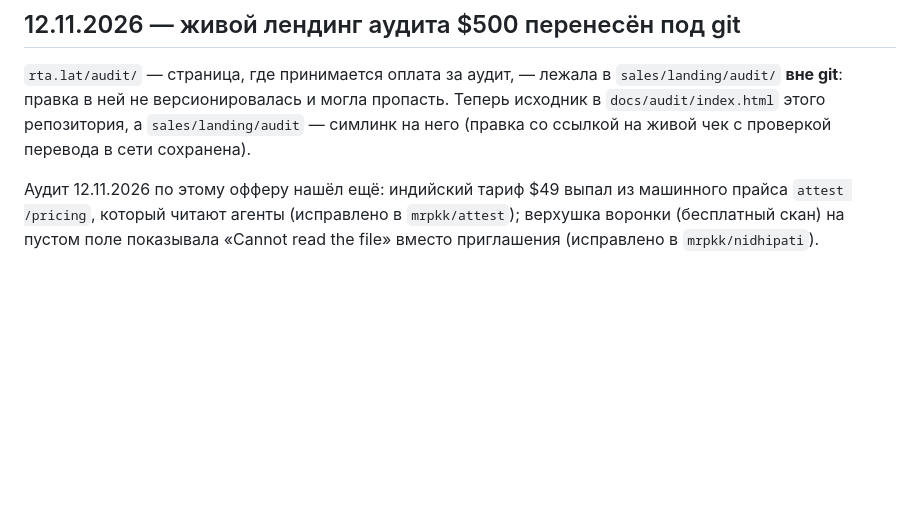
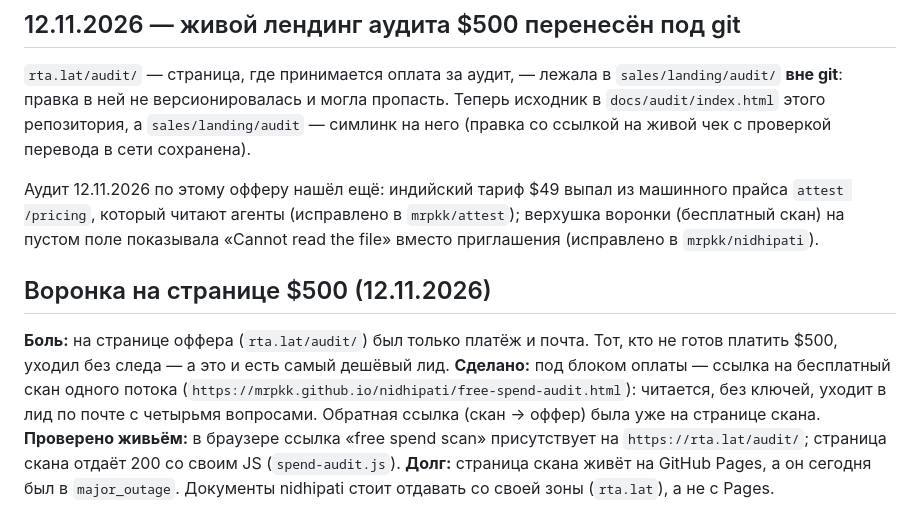
Before and after one commit to mrpkk/agent-trust-scan, a Markdown page: PROGRESS.md, the part around the change. Rendered like a GitHub page; blank space fills up the shorter version.

Commit message:
progress: free scan as the cheaper next step on the $500 page

```diff
--- a/PROGRESS.md
+++ b/PROGRESS.md
@@ -368,3 +368,16 @@
 `mrpkk/attest`); верхушка воронки (бесплатный скан) на пустом поле
 показывала «Cannot read the file» вместо приглашения (исправлено в
 `mrpkk/nidhipati`).
+
+## Воронка на странице $500 (12.11.2026)
+
+**Боль:** на странице оффера (`rta.lat/audit/`) был только платёж и почта. Тот,
+кто не готов платить $500, уходил без следа — а это и есть самый дешёвый лид.
+**Сделано:** под блоком оплаты — ссылка на бесплатный скан одного потока
+(`https://mrpkk.github.io/nidhipati/free-spend-audit.html`): читается, без ключей,
+уходит в лид по почте с четырьмя вопросами. Обратная ссылка (скан → оффер) была
+уже на странице скана.
+**Проверено живьём:** в браузере ссылка «free spend scan» присутствует на
+`https://rta.lat/audit/`; страница скана отдаёт 200 со своим JS (`spend-audit.js`).
+**Долг:** страница скана живёт на GitHub Pages, а он сегодня был в `major_outage`.
+Документы nidhipati стоит отдавать со своей зоны (`rta.lat`), а не с Pages.
```
